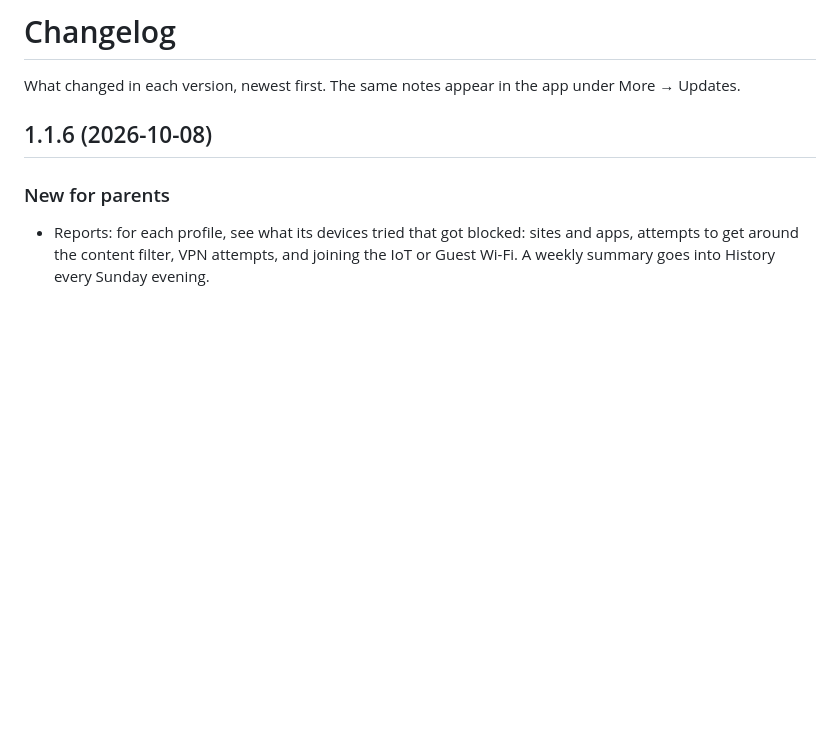
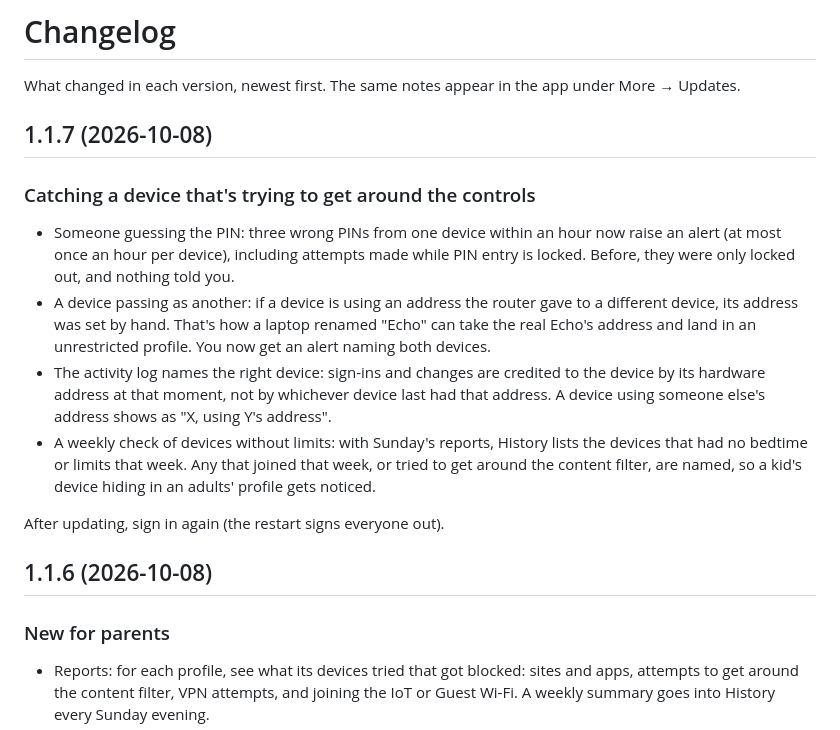
Before and after one commit to inspectormamba/orbi-app, a Markdown page: CHANGELOG.md, the part around the change. GitHub-like rendering; blank space fills up the shorter version.

Commit message:
Changelog for 1.1.7

```diff
--- a/CHANGELOG.md
+++ b/CHANGELOG.md
@@ -1,6 +1,16 @@
 # Changelog
 
 What changed in each version, newest first. The same notes appear in the app under More → Updates.
+
+## 1.1.7 (2026-10-08)
+
+### Catching a device that's trying to get around the controls
+- Someone guessing the PIN: three wrong PINs from one device within an hour now raise an alert (at most once an hour per device), including attempts made while PIN entry is locked. Before, they were only locked out, and nothing told you.
+- A device passing as another: if a device is using an address the router gave to a different device, its address was set by hand. That's how a laptop renamed "Echo" can take the real Echo's address and land in an unrestricted profile. You now get an alert naming both devices.
+- The activity log names the right device: sign-ins and changes are credited to the device by its hardware address at that moment, not by whichever device last had that address. A device using someone else's address shows as "X, using Y's address".
+- A weekly check of devices without limits: with Sunday's reports, History lists the devices that had no bedtime or limits that week. Any that joined that week, or tried to get around the content filter, are named, so a kid's device hiding in an adults' profile gets noticed.
+
+After updating, sign in again (the restart signs everyone out).
 
 ## 1.1.6 (2026-10-08)
 
```
